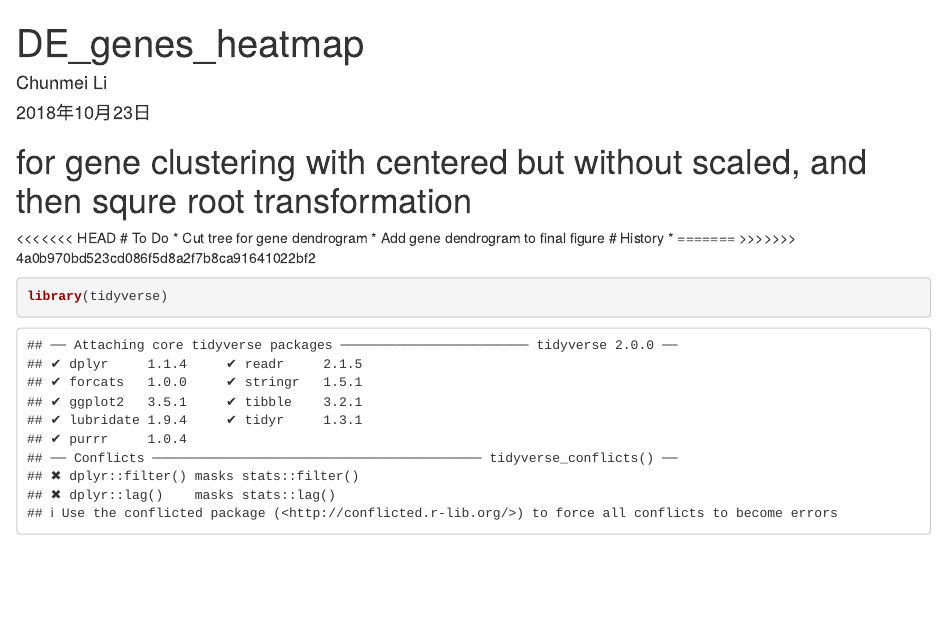
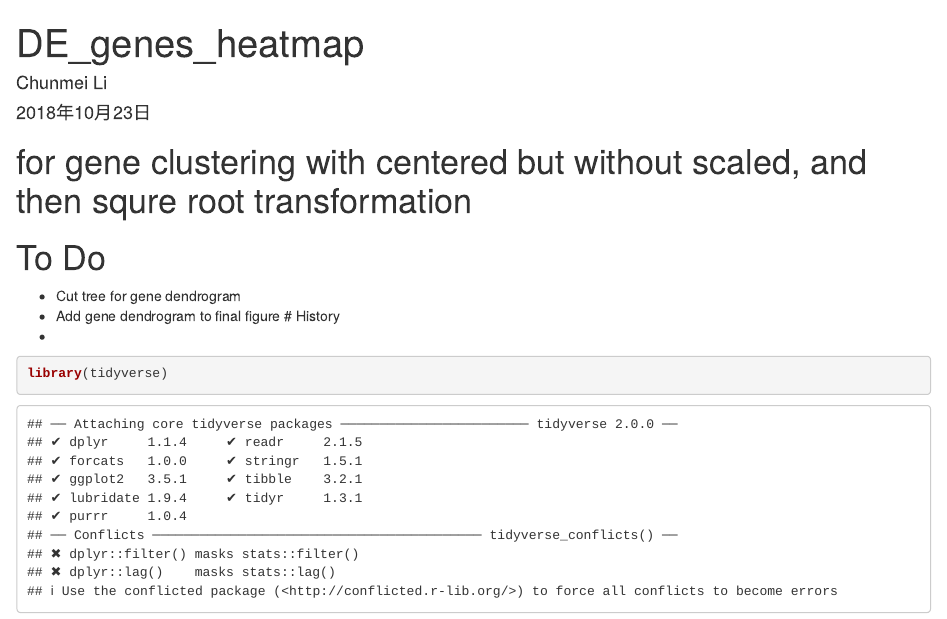
Before and after one commit to MaloofLab/SAS_defense_transcriptome, an R Markdown document (DE_genes_heatmap_scale_center_f.Rmd): the page in a window 1100 px wide, from its top. Rendered offline with R 4.5, knitr and Pandoc, with nearby package versions; some code elsewhere in the file could not run offline.

Commit message:
102518v7

````diff
--- a/DE_genes_heatmap_scale_center_f.Rmd
+++ b/DE_genes_heatmap_scale_center_f.Rmd
@@ -7,14 +7,11 @@ editor_options:
   chunk_output_type: console
 ---
 # for gene clustering with centered but without scaled, and then squre root transformation
-<<<<<<< HEAD
 # To Do
 * Cut tree for gene dendrogram
 * Add gene dendrogram to final figure
 # History
 *
-=======
->>>>>>> 4a0b970bd523cd086f5d8a2f7b8ca91641022bf2
 
 ```{r}
 library(tidyverse)
````
